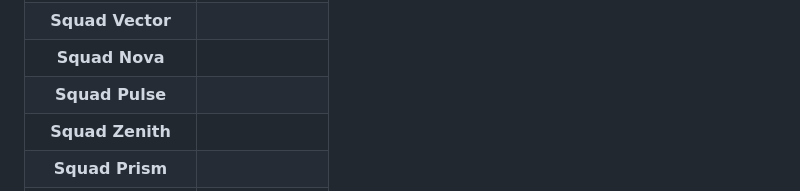
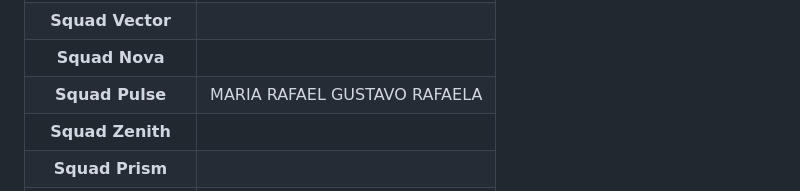
Before and after one commit to ProfMarcos25/IguatemiDS, a Markdown page: README.md, the part around the change. GitHub-like rendering.

Commit message:
1 implantação da PULSE

```diff
--- a/README.md
+++ b/README.md
@@ -107,7 +107,7 @@ Momento Mágico! ✨ Após o merge, a automação (CI/CD) será acionada e, em p
 | **Squad Cipher**   |                                                           |
 | **Squad Vector**   |                                                           |
 | **Squad Nova**     |                                                           |
-| **Squad Pulse**    |                                                           |
+| **Squad Pulse**    |  MARIA RAFAEL GUSTAVO RAFAELA                             |
 | **Squad Zenith**   |                                                           |
 | **Squad Prism**    |                                                           |
 | **Squad Helix**    |                                                           |
```
